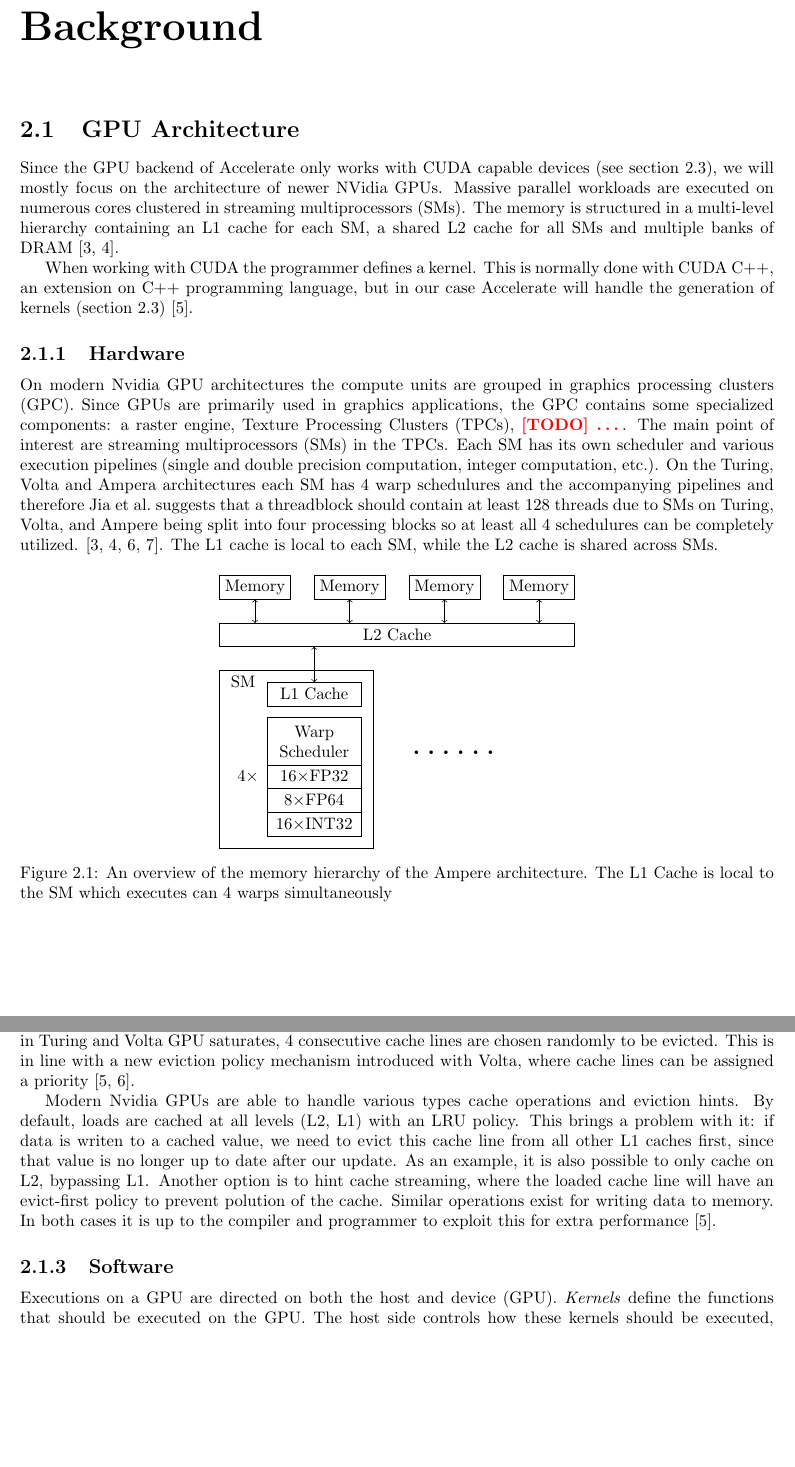
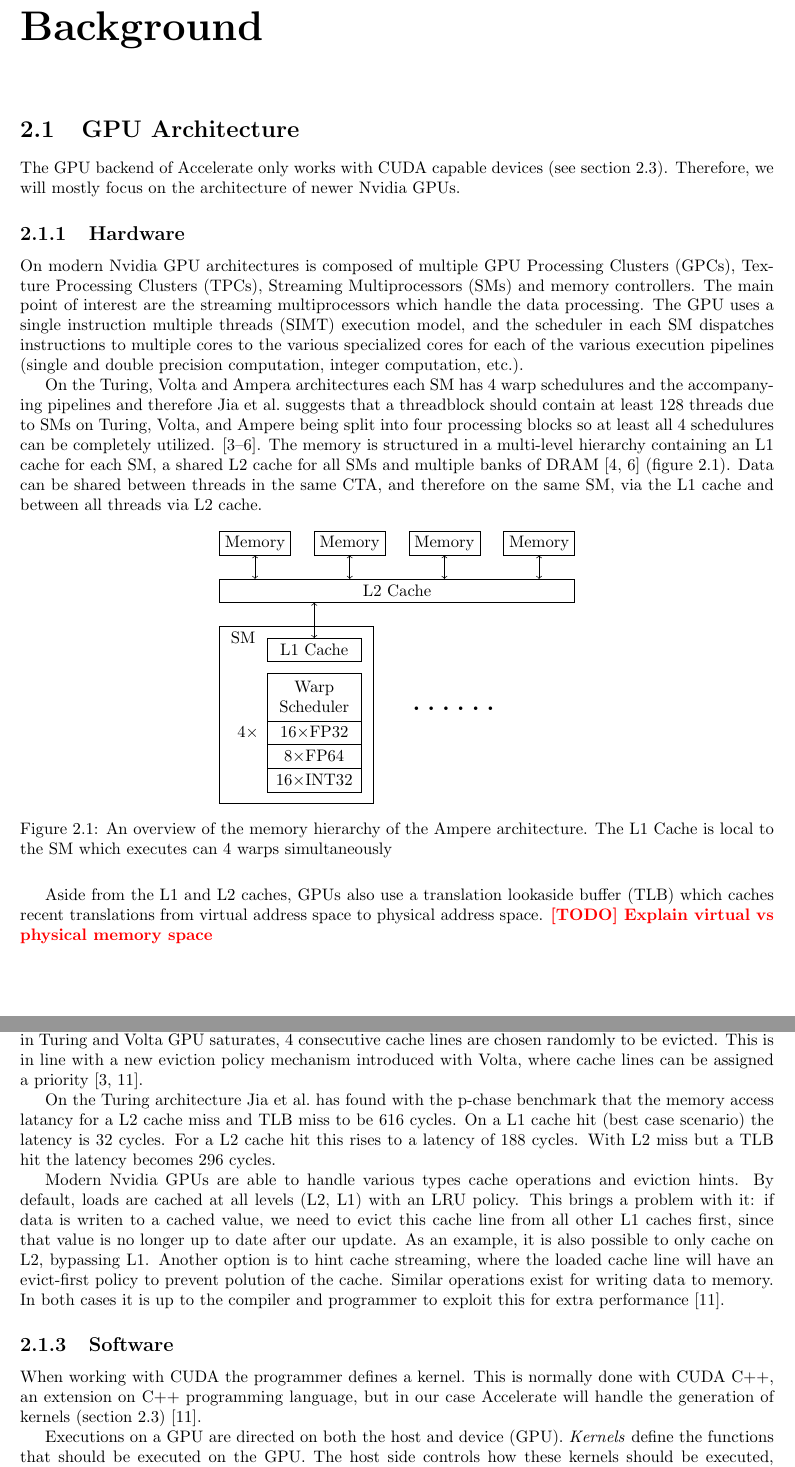
Before and after one commit to Naraenda/gpu-cache-optimizations, a LaTeX thesis (Thesis/thesis.tex, which reads Thesis/chapters/02_background.tex): two parts of pages 6 and 7 of 30, joined at a grey line, cut so that both start at the same text, the shorter picture padded with empty space. Compiled offline with pdfLaTeX.

Commit message:
2022-05-31

```diff
--- a/Thesis/chapters/02_background.tex
+++ b/Thesis/chapters/02_background.tex
@@ -1,19 +1,15 @@
-
 \section{GPU Architecture}
-Since the GPU backend of Accelerate only works with CUDA capable devices (see section \ref{sec:accelerate}), we will mostly focus on the architecture of newer NVidia GPUs.
-Massive parallel workloads are executed on numerous cores clustered in streaming multiprocessors (SMs).
-The memory is structured in a multi-level hierarchy containing an L1 cache for each SM, a shared L2 cache for all SMs and multiple banks of DRAM \cite{nvidia2017volta,nvidia2020ampere}.
-
-When working with CUDA the programmer defines a kernel.
-This is normally done with CUDA C++, an extension on C++ programming language, but in our case Accelerate will handle the generation of kernels (section \ref{sec:accelerate}) \cite{nvidia2021cudadocs}.
+The GPU backend of Accelerate only works with CUDA capable devices (see section \ref{sec:accelerate}).
+Therefore, we will mostly focus on the architecture of newer Nvidia GPUs.
 
 \subsection{Hardware}
-On modern Nvidia GPU architectures the compute units are grouped in graphics processing clusters (GPC).
-Since GPUs are primarily used in graphics applications, the GPC contains some specialized components: a raster engine, Texture Processing Clusters (TPCs), \TODO{\dots}.
-The main point of interest are streaming multiprocessors (SMs) in the TPCs.
-Each SM has its own scheduler and various execution pipelines (single and double precision computation, integer computation, etc.).
+On modern Nvidia GPU architectures is composed of multiple GPU Processing Clusters (GPCs), Texture Processing Clusters (TPCs), Streaming Multiprocessors (SMs) and memory controllers.
+The main point of interest are the streaming multiprocessors which handle the data processing.
+The GPU uses a single instruction multiple threads (SIMT) execution model, and the scheduler in each SM dispatches instructions to multiple cores to the various specialized cores for each of the various execution pipelines (single and double precision computation, integer computation, etc.).
+
 On the Turing, Volta and Ampera architectures each SM has 4 warp schedulures and the accompanying pipelines and therefore \citeauthor{jia2019dissecting} suggests that a threadblock should contain at least 128 threads due to SMs on Turing, Volta, and Ampere being split into four processing blocks so at least all 4 schedulures can be completely utilized. \cite{jia2019dissecting,nvidia2017volta,nvidia2018turing,nvidia2020ampere}.
-The L1 cache is local to each SM, while the L2 cache is shared across SMs.
+The memory is structured in a multi-level hierarchy containing an L1 cache for each SM, a shared L2 cache for all SMs and multiple banks of DRAM \cite{nvidia2017volta,nvidia2020ampere} (figure \ref{fig:ampere_architecture}).
+Data can be shared between threads in the same CTA, and therefore on the same SM, via the L1 cache and between all threads via L2 cache.
 
 \begin{figure}[!hb]
     \centering
@@ -37,7 +33,11 @@ The L1 cache is local to each SM, while the L2 cache is shared across SMs.
     \caption{
         An overview of the memory hierarchy of the Ampere architecture. The L1 Cache is local to the SM which executes can 4 warps simultaneously
     }
+    \label{fig:ampere_architecture}
 \end{figure}
+
+Aside from the L1 and L2 caches, GPUs also use a translation lookaside buffer (TLB) which caches recent translations from virtual address space to physical address space.
+\TODO{Explain virtual vs physical memory space}
 
 \subsection{GPU Caches}
 \label{sec:cache_gpu}
@@ -62,6 +62,11 @@ An LRU eviction policy evicts data that is the least recently used.
 \citeauthor{jia2019dissecting} conclude that newer architectures (Turing, Volta) uses a non-LRU eviction policy \cite{jia2019dissecting, jia2018dissecting,mei2016dissecting}.
 When the L1 cache in Turing and Volta GPU saturates, 4 consecutive cache lines are chosen randomly to be evicted.
 This is in line with a new eviction policy mechanism introduced with Volta, where cache lines can be assigned a priority \cite{jia2019dissecting,nvidia2021cudadocs}.
+
+On the Turing architecture \citeauthor{jia2019dissecting} has found with the p-chase benchmark that the memory access latancy for a L2 cache miss and TLB miss to be 616 cycles.
+On a L1 cache hit (best case scenario) the latency is 32 cycles.
+For a L2 cache hit this rises to a latency of 188 cycles.
+With L2 miss but a TLB hit the latency becomes 296 cycles.
 
 Modern Nvidia GPUs are able to handle various types cache operations and eviction hints.
 By default, loads are cached at all levels (L2, L1) with an LRU policy.
@@ -103,6 +119,9 @@ In both cases it is up to the compiler and programmer to exploit this for extra
 \end{table}
 
 \subsection{Software}
+When working with CUDA the programmer defines a kernel.
+This is normally done with CUDA C++, an extension on C++ programming language, but in our case Accelerate will handle the generation of kernels (section \ref{sec:accelerate}) \cite{nvidia2021cudadocs}.
+
 Executions on a GPU are directed on both the host and device (GPU).
 \textit{Kernels} define the functions that should be executed on the GPU.
 The host side controls how these kernels should be executed, namely how the threads should be launched and executed.
```
Also changed, not shown: Thesis/thesis.pdf, Thesis/chapters/02_background.tex (37 more changed lines), 1 other file.
